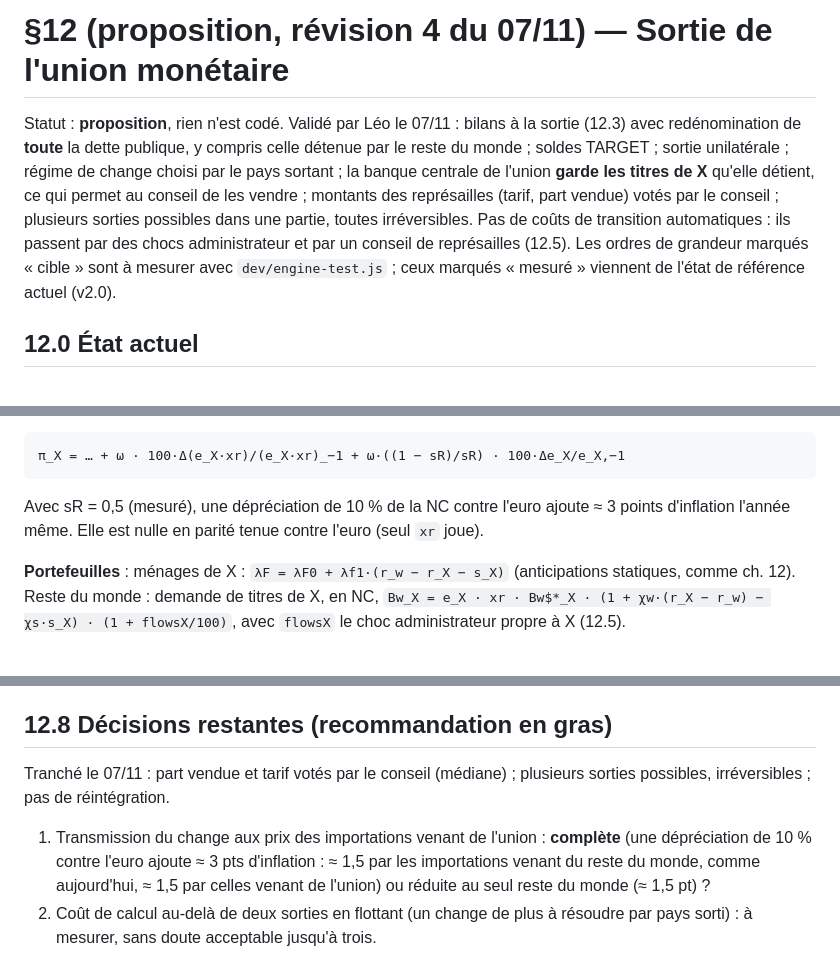
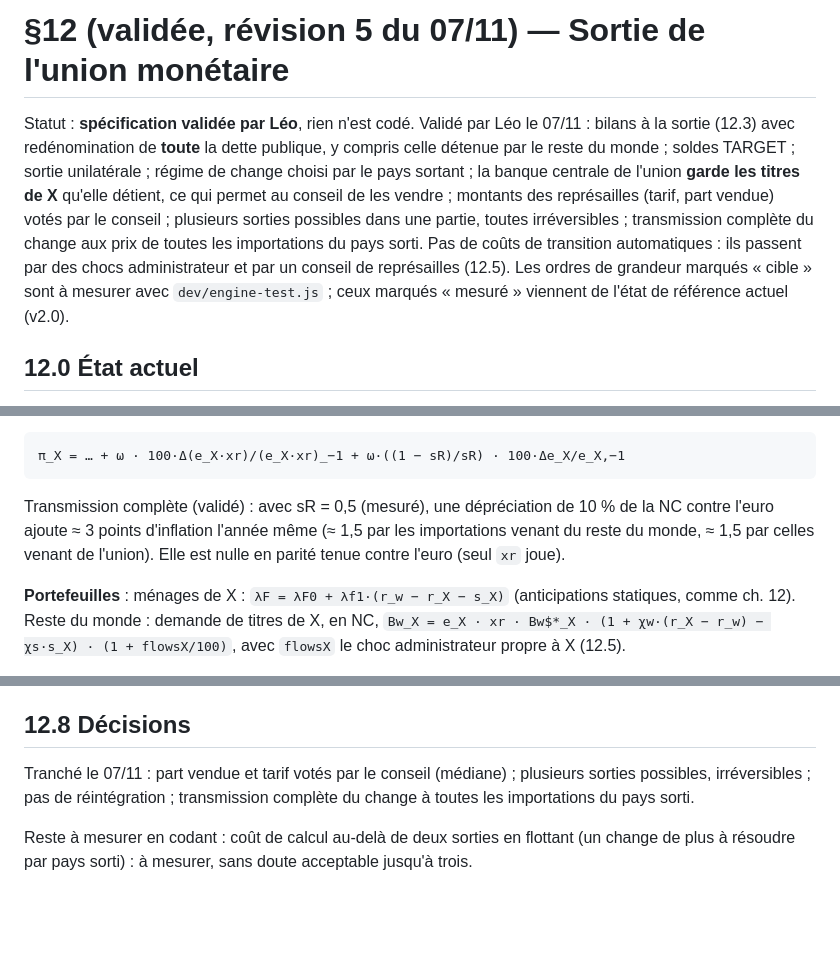
Before and after one commit to leomalherbe/internationalfinancialmacro, a Markdown page: docs/openmu-spec-exit-proposal.md, 3 parts joined by grey strips. Drawn GitHub-style; blank space fills up the shorter version.

Commit message:
docs: §12 exit spec validated — full exchange-rate pass-through to all of the exiting country's imports
Co-Authored-By: Claude Opus 5.5 <noreply@anthropic.com>
Claude-Session: https://claude.ai/code/session_01EUyhTUFsYdiu5RtE7eBx7N

````diff
--- a/docs/openmu-spec-exit-proposal.md
+++ b/docs/openmu-spec-exit-proposal.md
@@ -1,6 +1,6 @@
-# §12 (proposition, révision 4 du 07/11) — Sortie de l'union monétaire
+# §12 (validée, révision 5 du 07/11) — Sortie de l'union monétaire
 
-Statut : **proposition**, rien n'est codé. Validé par Léo le 07/11 : bilans à la sortie (12.3) avec redénomination de **toute** la dette publique, y compris celle détenue par le reste du monde ; soldes TARGET ; sortie unilatérale ; régime de change choisi par le pays sortant ; la banque centrale de l'union **garde les titres de X** qu'elle détient, ce qui permet au conseil de les vendre ; montants des représailles (tarif, part vendue) votés par le conseil ; plusieurs sorties possibles dans une partie, toutes irréversibles. Pas de coûts de transition automatiques : ils passent par des chocs administrateur et par un conseil de représailles (12.5). Les ordres de grandeur marqués « cible » sont à mesurer avec `dev/engine-test.js` ; ceux marqués « mesuré » viennent de l'état de référence actuel (v2.0).
+Statut : **spécification validée par Léo**, rien n'est codé. Validé par Léo le 07/11 : bilans à la sortie (12.3) avec redénomination de **toute** la dette publique, y compris celle détenue par le reste du monde ; soldes TARGET ; sortie unilatérale ; régime de change choisi par le pays sortant ; la banque centrale de l'union **garde les titres de X** qu'elle détient, ce qui permet au conseil de les vendre ; montants des représailles (tarif, part vendue) votés par le conseil ; plusieurs sorties possibles dans une partie, toutes irréversibles ; transmission complète du change aux prix de toutes les importations du pays sorti. Pas de coûts de transition automatiques : ils passent par des chocs administrateur et par un conseil de représailles (12.5). Les ordres de grandeur marqués « cible » sont à mesurer avec `dev/engine-test.js` ; ceux marqués « mesuré » viennent de l'état de référence actuel (v2.0).
 
 ## 12.0 État actuel
 
@@ -112,7 +112,7 @@ exportations de X vers le RdM :       XR_X = xR*_X · monde · (e_X·xr / (xr0·
 ```
 π_X = … + ω · 100·Δ(e_X·xr)/(e_X·xr)_−1 + ω·((1 − sR)/sR) · 100·Δe_X/e_X,−1
 ```
-Avec sR = 0,5 (mesuré), une dépréciation de 10 % de la NC contre l'euro ajoute ≈ 3 points d'inflation l'année même. Elle est nulle en parité tenue contre l'euro (seul `xr` joue).
+Transmission complète (validé) : avec sR = 0,5 (mesuré), une dépréciation de 10 % de la NC contre l'euro ajoute ≈ 3 points d'inflation l'année même (≈ 1,5 par les importations venant du reste du monde, ≈ 1,5 par celles venant de l'union). Elle est nulle en parité tenue contre l'euro (seul `xr` joue).
 
 **Portefeuilles** : ménages de X : `λF = λF0 + λf1·(r_w − r_X − s_X)` (anticipations statiques, comme ch. 12). Reste du monde : demande de titres de X, en NC, `Bw_X = e_X · xr · Bw$*_X · (1 + χw·(r_X − r_w) − χs·s_X) · (1 + flowsX/100)`, avec `flowsX` le choc administrateur propre à X (12.5).
 
@@ -163,9 +163,8 @@ Le conseil est un lieu de négociation : X peut prendre des engagements (§7.4)
 - `dev/engine-test.js`, bloc EXIT : sortie à la référence sans choc → rien ne bouge (`e_X` = 1, `T2_X` = `BcbU_X`) ; identités sur 20 graines × 40 ans : bilan de la BCN_X, identité de l'union avec `T2_X` et `BcbU_X`, somme des balances des paiements union + X + RdM = 0, richesse des ménages de X = actifs (en NC), en flottant et en parité ; ordres de grandeur imprimés : baisse de `r_X` d'un point, chocs `exitFlows` −20 et `exitConfidence` −3, tarif de 10 %, règlement du TARGET, vente de 50 % des titres avec et sans rachat par la BCN_X, dévaluation de 10 % en parité.
 - `dev/e2e-exit.js` : annonce en année 2, conseil de représailles et sortie effective en 3, levier `rate`, passage flottant → parité, votes à six, panneau de change, board.
 
-## 12.8 Décisions restantes (recommandation en gras)
+## 12.8 Décisions
 
-Tranché le 07/11 : part vendue et tarif votés par le conseil (médiane) ; plusieurs sorties possibles, irréversibles ; pas de réintégration.
+Tranché le 07/11 : part vendue et tarif votés par le conseil (médiane) ; plusieurs sorties possibles, irréversibles ; pas de réintégration ; transmission complète du change à toutes les importations du pays sorti.
 
-1. Transmission du change aux prix des importations venant de l'union : **complète** (une dépréciation de 10 % contre l'euro ajoute ≈ 3 pts d'inflation : ≈ 1,5 par les importations venant du reste du monde, comme aujourd'hui, ≈ 1,5 par celles venant de l'union) ou réduite au seul reste du monde (≈ 1,5 pt) ?
-2. Coût de calcul au-delà de deux sorties en flottant (un change de plus à résoudre par pays sorti) : à mesurer, sans doute acceptable jusqu'à trois.
+Reste à mesurer en codant : coût de calcul au-delà de deux sorties en flottant (un change de plus à résoudre par pays sorti) : à mesurer, sans doute acceptable jusqu'à trois.
````
